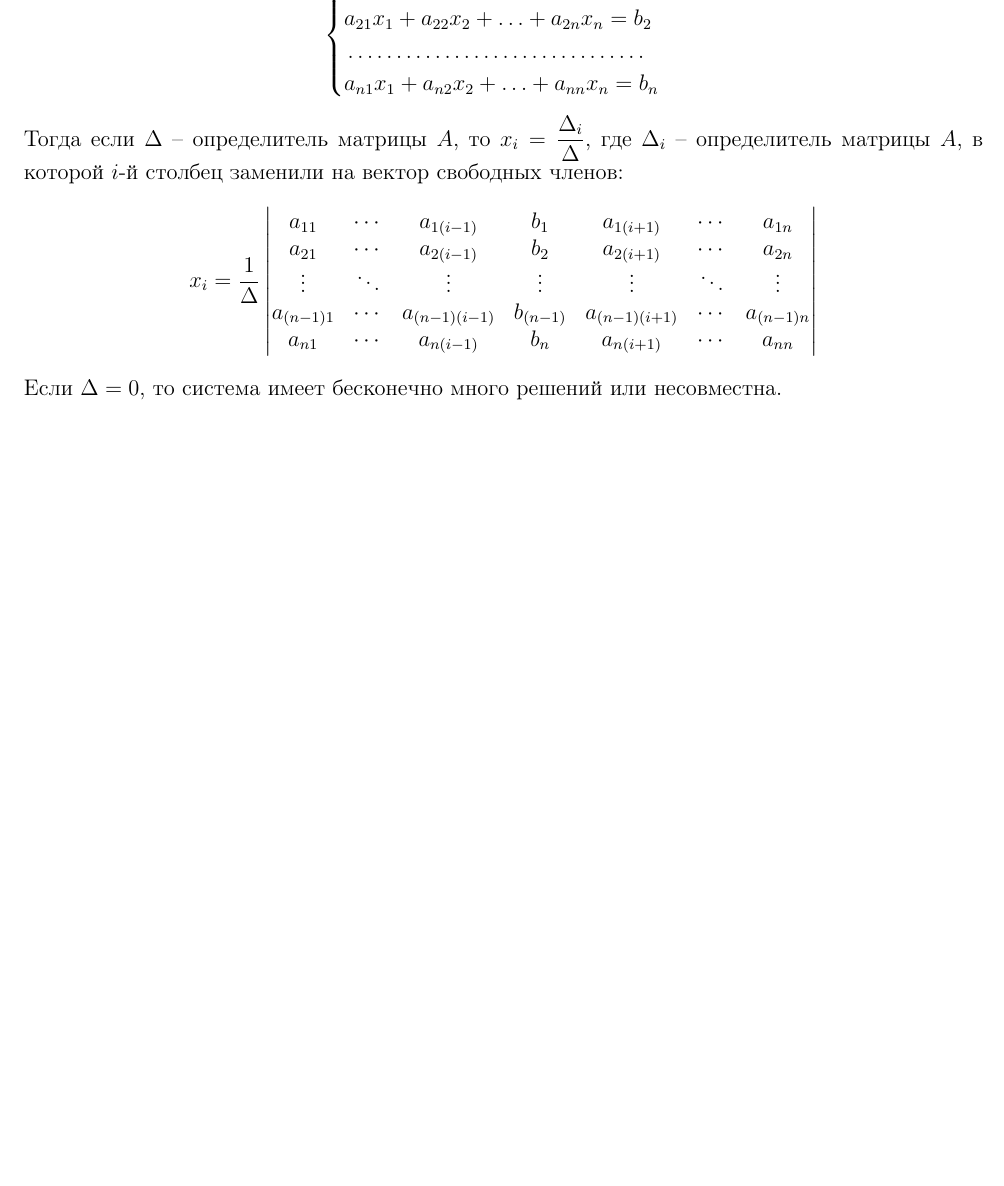
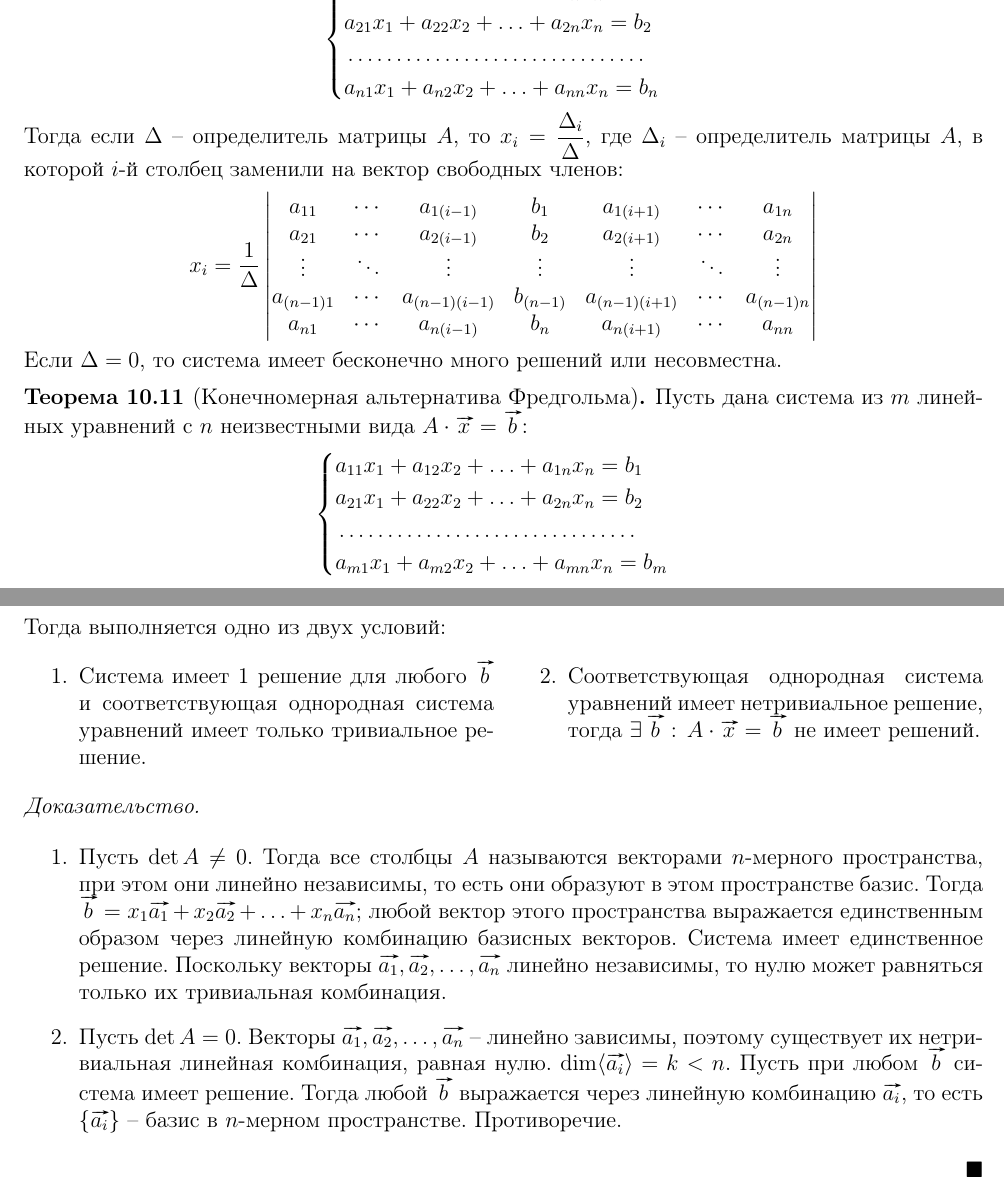
Before and after one commit to Alex11201/LaTeX, a LaTeX document (Algebra/algebra.tex): part of page 23 of 23 before the commit and two parts of pages 23 and 24 of 24 after it, the two joined at a grey line, cut so that both start at the same text, the shorter picture padded with empty space. Compiled offline with pdfLaTeX.

Commit message:
Конечномерная альтернатива Фредгольма

```diff
--- a/Algebra/algebra.tex
+++ b/Algebra/algebra.tex
@@ -1222,5 +1222,30 @@
     \end{vmatrix}$$
     Если $\Delta=0$, то система имеет бесконечно много решений или несовместна.
 \end{theorem}
+\begin{theorem}[Конечномерная альтернатива Фредгольма]
+    Пусть дана система из $m$ линейных уравнений с $n$ неизвестными вида $A\cdot \vv{x}=\vv{b}$:
+    $$\begin{cases}
+        a_{11}x_1 + a_{12}x_2 + \ldots + a_{1n}x_n = b_1\\
+        a_{21}x_1 + a_{22}x_2 + \ldots + a_{2n}x_n = b_2\\
+        \makebox[57mm]{\dotfill}\\
+        a_{m1}x_1 + a_{m2}x_2 + \ldots + a_{mn}x_n = b_m
+    \end{cases}$$
+    Тогда выполняется одно из двух условий:
+    \begin{center}
+        \begin{multicols}{2}
+            \begin{enumerate}
+                \item Система имеет 1 решение для любого $\vv{b}$ и соответствующая однородная система уравнений имеет только тривиальное решение.
+                \item Соответствующая однородная система уравнений имеет нетривиальное решение, тогда $\exists\,\vv{b}:\,A\cdot\vv{x}=\vv{b}$ не имеет решений.
+            \end{enumerate}
+        \end{multicols}
+    \end{center}
+\end{theorem}
+\begin{proof}
+    $ $\par\nobreak\ignorespaces
+    \begin{enumerate}
+        \item Пусть $\det A\neq0$. Тогда все столбцы $A$ называются векторами $n$-мерного пространства, при этом они линейно независимы, то есть они образуют в этом пространстве базис. Тогда $\vv{b}=x_1\vv{a_1}+x_2\vv{a_2}+\ldots+x_n\vv{a_n}$; любой вектор этого пространства выражается единственным образом через линейную комбинацию базисных векторов. Система имеет единственное решение. Поскольку векторы $\vv{a_1},\vv{a_2},\ldots,\vv{a_n}$ линейно независимы, то нулю может равняться только их тривиальная комбинация.
+        \item Пусть $\det A=0$. Векторы $\vv{a_1},\vv{a_2},\ldots,\vv{a_n}$ – линейно зависимы, поэтому существует их нетривиальная линейная комбинация, равная нулю. $\dim \langle \vv{a_i} \rangle=k<n$. Пусть при любом $\vv{b}$ система имеет решение. Тогда любой $\vv{b}$ выражается через линейную комбинацию $\vv{a_i}$, то есть $\{\vv{a_i}\}$ – базис в $n$-мерном пространстве. Противоречие.
+    \end{enumerate}
+\end{proof}
 
 \end{document}
```
Also changed, not shown: Geometry/geometry.tex (+1 -1 lines), Algebra/algebra.pdf, 1 other file.
